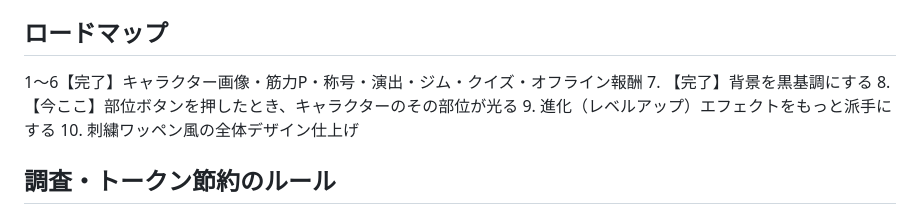
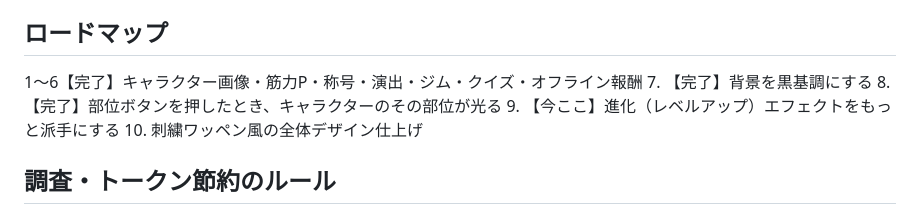
Before and after one commit to cnana210-max/macho-game, a Markdown page: CLAUDE.md, the part around the change. Rendered like a GitHub page.

Commit message:
ロードマップの進捗表記を更新（ステップ8完了）
Co-Authored-By: Claude Sonnet 5 <noreply@anthropic.com>
Claude-Session: https://claude.ai/code/session_01K2Czv71Dw4PYm1PJ6fRmcn

```diff
--- a/CLAUDE.md
+++ b/CLAUDE.md
@@ -53,8 +53,8 @@
 ## ロードマップ
 1〜6【完了】キャラクター画像・筋力P・称号・演出・ジム・クイズ・オフライン報酬
 7. 【完了】背景を黒基調にする
-8. 【今ここ】部位ボタンを押したとき、キャラクターのその部位が光る
-9. 進化（レベルアップ）エフェクトをもっと派手にする
+8. 【完了】部位ボタンを押したとき、キャラクターのその部位が光る
+9. 【今ここ】進化（レベルアップ）エフェクトをもっと派手にする
 10. 刺繍ワッペン風の全体デザイン仕上げ
 
 ## 調査・トークン節約のルール
```
